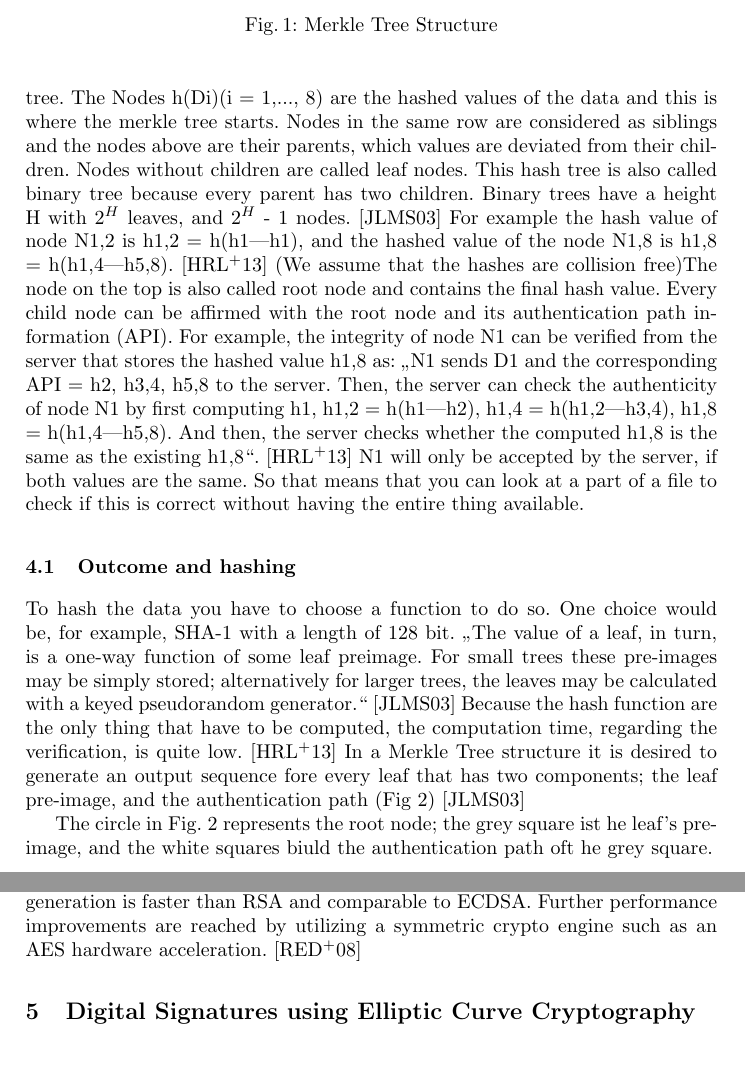
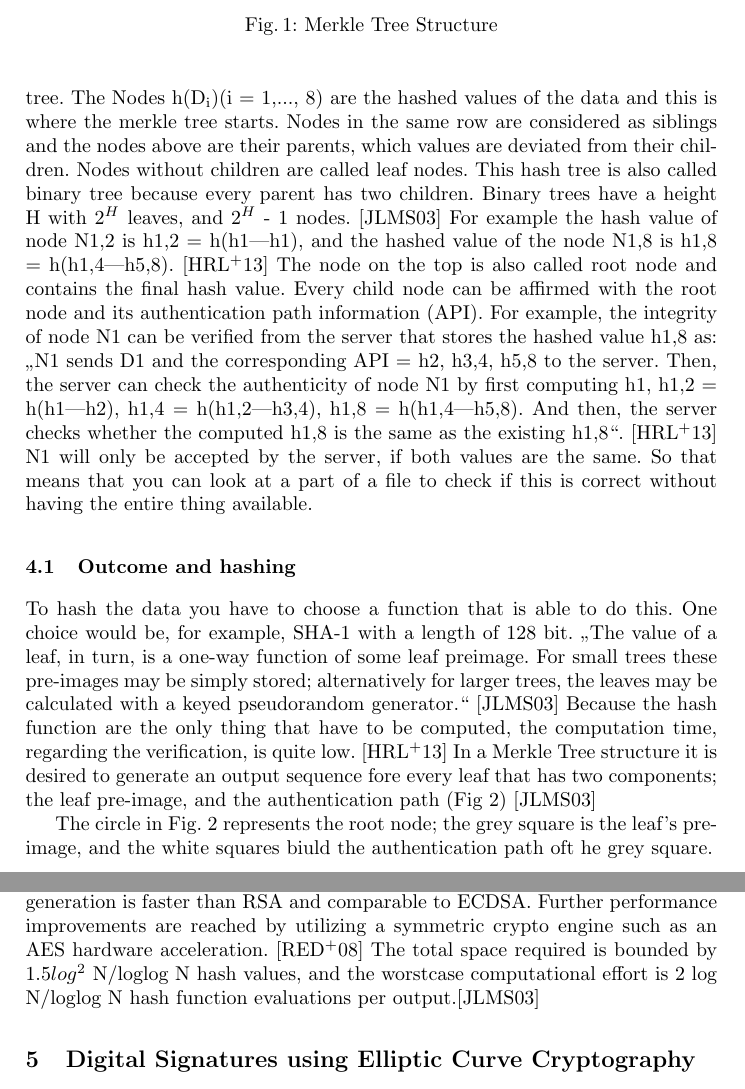
Before and after one commit to ehrlinger06/MQTT_Seminar, a LaTeX paper (Arbeit/MainDoc.tex, which reads Arbeit/Pages/MainBody3.tex): two parts of pages 7 and 8 of 18, joined at a grey line, cut so that both start at the same text, the shorter picture padded with empty space. Compiled offline with pdfLaTeX.

Commit message:
computation time

```diff
--- a/Arbeit/Pages/MainBody3.tex
+++ b/Arbeit/Pages/MainBody3.tex
@@ -8,11 +8,11 @@ To guarantee the integrity of transfered data, there ist the possibility to use
 \caption{Merkle Tree Structure}
 \end{figure}
 
-In Fig 1. the data (d) is shown with the letter „D“ and the nodes are represented with the letter N. The data itself is not considered part of the merkle tree. The Nodes h(Di)(i = 1,..., 8) are the hashed values of the data and this is where the merkle tree starts. Nodes in the same row are considered as siblings and the nodes above are their parents, which values are deviated from their children. Nodes without children are called leaf nodes. This hash tree is also called binary tree because every parent has two children. Binary trees have a height H with $ 2^{H} $ leaves, and $  2^{H} $ - 1 nodes. \cite{MT}
-For example the hash value of node N1,2 is h1,2 = h(h1|h1), and the hashed value of the node N1,8 is h1,8 = h(h1,4|h5,8). \cite{METR} (We assume that the hashes are collision free)The node on the top is also called root node and contains the final hash value. Every child node can be affirmed with the root node and its authentication path information (API). For example, the integrity of node N1 can be verified from the server that stores the hashed value h1,8 as: „N1 sends D1 and the corresponding API = h2, h3,4, h5,8 to the server. Then, the server can check the authenticity of node N1 by first computing h1, h1,2 = h(h1|h2), h1,4 = h(h1,2|h3,4), h1,8 = h(h1,4|h5,8). And then, the server checks whether the computed h1,8 is the same as the existing h1,8“. \cite{METR} N1 will only be accepted by the server, if both values are the same. So that means that you can look at a part of a file to check if this is correct without having the entire thing available.
+In Fig 1. the data (d) is shown with the letter „D“ and the nodes are represented with the letter N. The data itself is not considered part of the merkle tree. The Nodes h(D\textsubscript{i})(i = 1,..., 8) are the hashed values of the data and this is where the merkle tree starts. Nodes in the same row are considered as siblings and the nodes above are their parents, which values are deviated from their children. Nodes without children are called leaf nodes. This hash tree is also called binary tree because every parent has two children. Binary trees have a height H with $ 2^{H} $ leaves, and $  2^{H} $ - 1 nodes. \cite{MT}
+For example the hash value of node N1,2 is h1,2 = h(h1|h1), and the hashed value of the node N1,8 is h1,8 = h(h1,4|h5,8). \cite{METR} The node on the top is also called root node and contains the final hash value. Every child node can be affirmed with the root node and its authentication path information (API). For example, the integrity of node N1 can be verified from the server that stores the hashed value h1,8 as: „N1 sends D1 and the corresponding API = h2, h3,4, h5,8 to the server. Then, the server can check the authenticity of node N1 by first computing h1, h1,2 = h(h1|h2), h1,4 = h(h1,2|h3,4), h1,8 = h(h1,4|h5,8). And then, the server checks whether the computed h1,8 is the same as the existing h1,8“. \cite{METR} N1 will only be accepted by the server, if both values are the same. So that means that you can look at a part of a file to check if this is correct without having the entire thing available.
 
 \subsection{Outcome and hashing}
-To hash the data you have to choose a function to do so. One choice would be, for example, SHA-1 with a length of 128 bit.
+To hash the data you have to choose a function that is able to do this. One choice would be, for example, SHA-1 with a length of 128 bit.
 „The value of a leaf, in turn, is a one-way function of some leaf preimage. For small trees these pre-images may be simply stored; alternatively for larger trees, the leaves may be calculated with a keyed pseudorandom generator.“ \cite{MT} Because the hash function are the only thing that have to be computed, the computation time, regarding the verification, is quite low. \cite{METR} In a Merkle Tree structure it is desired to generate an output sequence fore every leaf that has two components; the leaf pre-image, and the authentication path (Fig 2) \cite{MT}
 
 \begin{figure}
@@ -21,7 +21,9 @@ To hash the data you have to choose a function to do so. One choice would be, fo
 \caption{Authentication Path}
 \end{figure}
 
-The circle in Fig. 2 represents the root node; the grey square ist he leaf’s pre-image, and the white squares biuld the authentication path oft he grey square.
+The circle in Fig. 2 represents the root node; the grey square is the leaf’s pre-image, and the white squares biuld the authentication path oft he grey square.
 
 \subsection{Security and speed}
-„Since software implementations of hash functions are much more efficient than software implementations of finite field arithmetic, the Merkle signature scheme (MSS) is a good candidate for implementations on small microprocessors without cryptographic coprocessors“. \cite{FHB} Like mentioned before, the hash function is the only thing that has to be computed and so it is inportant to choose a propper one regarding to it’s cryptographic properties because MSS relies only to it. So that is on the one hand a big benefit and on the other hand a disadvantage i fit is found insecure. But if the hash function appears to be insecure, it can be easily replaced with a secure one to make the MSS save again. Also the signature generation is faster than RSA and comparable to ECDSA. Further performance improvements are reached by utilizing a symmetric crypto engine such as an AES hardware acceleration. \cite{FHB}
+„Since software implementations of hash functions are much more efficient than software implementations of finite field arithmetic, the Merkle signature scheme (MSS) is a good candidate for implementations on small microprocessors without cryptographic coprocessors“. \cite{FHB} Like mentioned before, the hash function is the only thing that has to be computed and so it is inportant to choose a propper one regarding to it’s cryptographic properties because MSS relies only to it. So that is on the one hand a big benefit and on the other hand a disadvantage i fit is found insecure. But if the hash function appears to be insecure, it can be easily replaced with a secure one to make the MSS save again. Also the signature generation is faster than RSA and comparable to ECDSA. Further performance improvements are reached by utilizing a symmetric crypto engine such as an AES hardware acceleration. \cite{FHB}  The total space
+required is bounded by $ 1.5 log^2 $  N/loglog N hash values, and the worstcase computational effort is 2 log N/loglog N hash function evaluations
+per output.\cite{MT}
```
